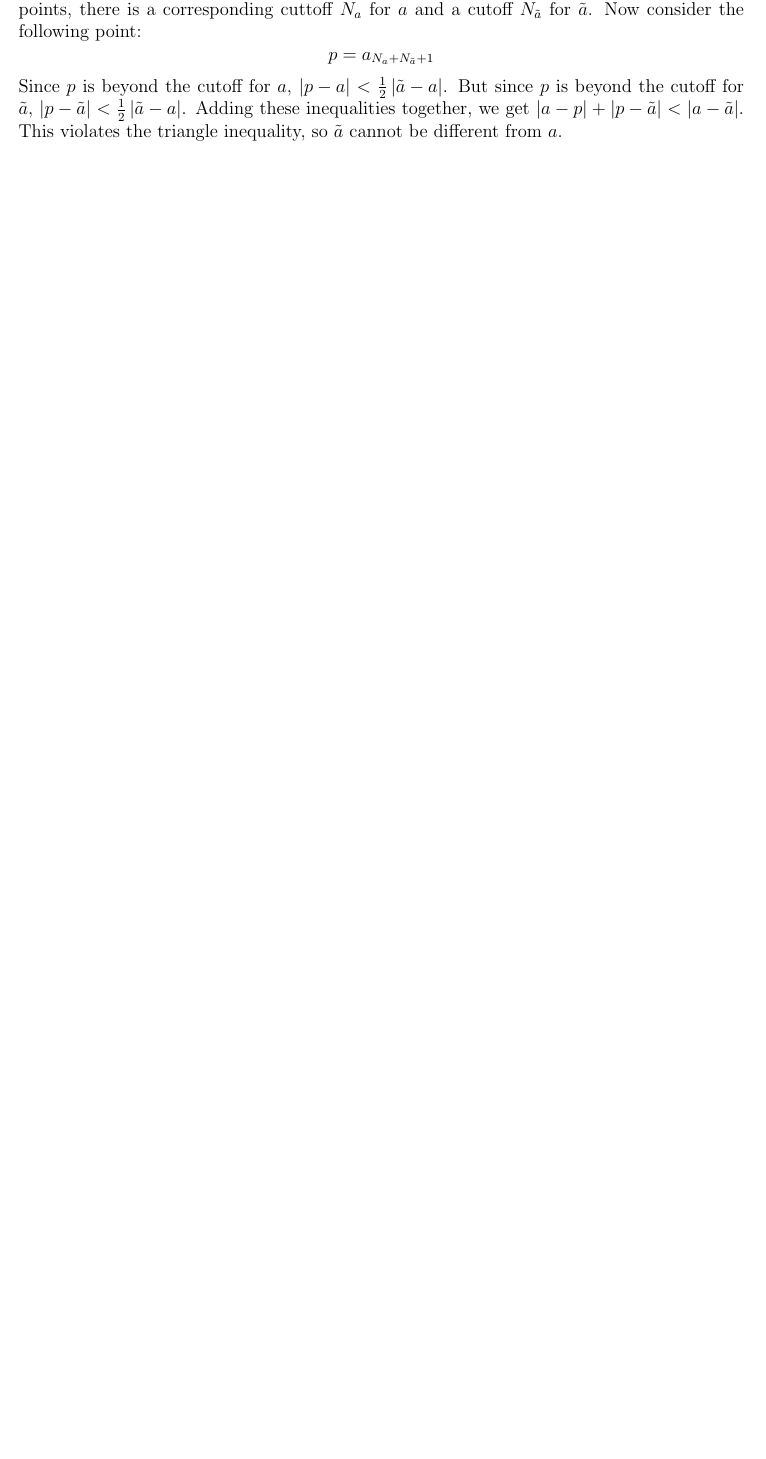
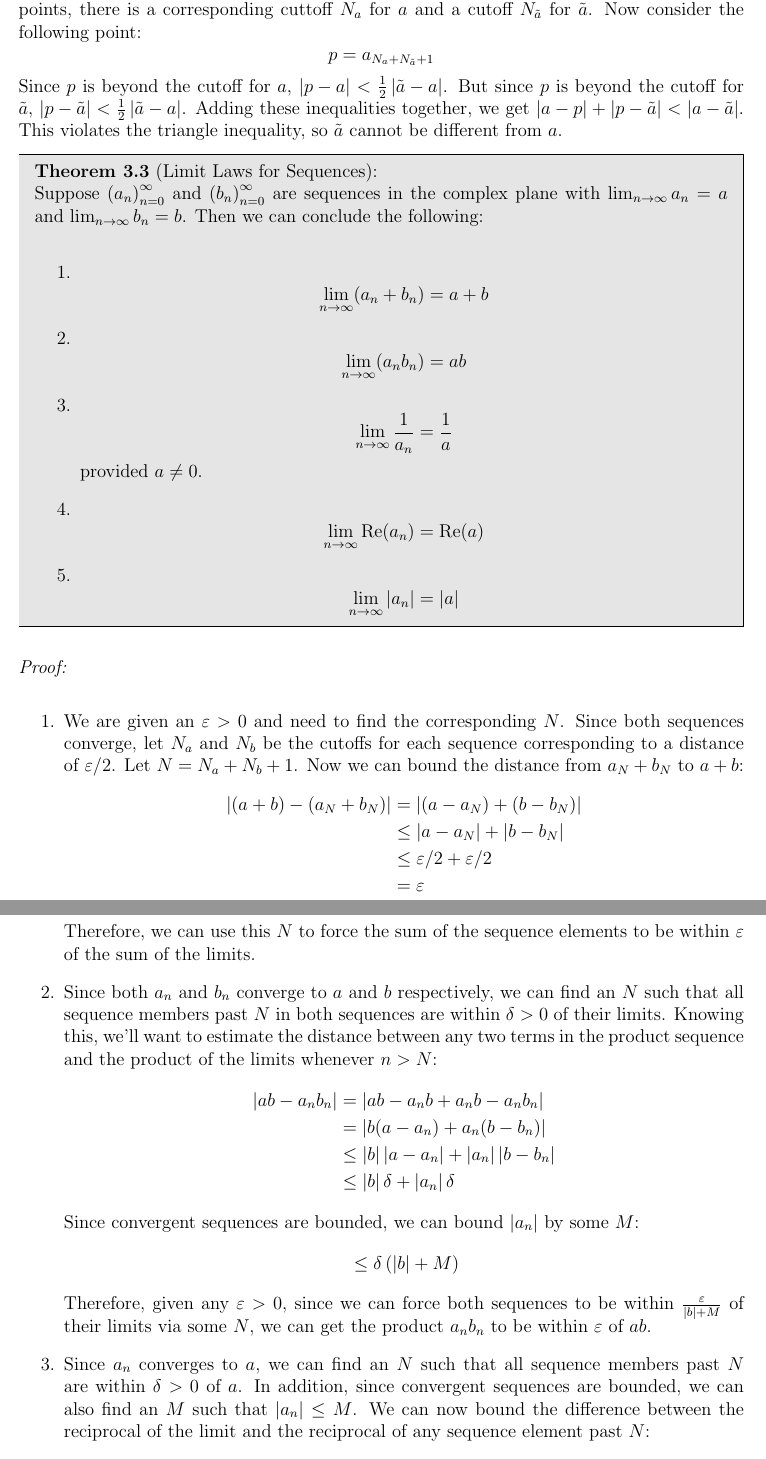
Before and after one commit to FZweifler78/ComplexAnalysisReference, a LaTeX book (Reference.tex, which reads refbook.cls): part of page 10 of 12 before the commit and two parts of pages 10 and 11 of 13 after it, the two joined at a grey line, cut so that both start at the same text, the shorter picture padded with empty space. Compiled offline with pdfLaTeX.

Commit message:
Limit Laws

```diff
--- a/Reference.tex
+++ b/Reference.tex
@@ -207,5 +219,44 @@ If $(a_n)^\infty_{n=0} \in S \subseteq \mathbb{C}$ has a limit of $a$, then it d
 \end{theorem}
 \begin{proof}
-Since $a_n \to a$, we know that for every $\epsilon > 0$, there exists some cutoff point after which all elements of the sequence are within $\epsilon$ of $a$. Now assume for contradiction that there is another point $\tilde{a}$ with the same property. Since these points are not equal, the distance between them, $\epsilon_0 = \frac{1}{2}\modulus{a-\tilde{a}}$, is a positive number. Since the sequence converges to both points, there is a corresponding cuttoff $N_{a}$ for $a$ and a cutoff $N_{\tilde{a}}$ for $\tilde{a}$. Now consider the following point:
+Since $a_n \to a$, we know that for every $\varepsilon > 0$, there exists some cutoff point after which all elements of the sequence are within $\varepsilon$ of $a$. Now assume for contradiction that there is another point $\tilde{a}$ with the same property. Since these points are not equal, the distance between them is a positive number. Let $\varepsilon_0 = \frac{1}{2}\modulus{a-\tilde{a}}$. Since the sequence converges to both points, there is a corresponding cuttoff $N_{a}$ for $a$ and a cutoff $N_{\tilde{a}}$ for $\tilde{a}$. Now consider the following point:
 \begin{equation*} p = a_{N_{a}+N_{\tilde{a}}+1} \end{equation*}
 Since $p$ is beyond the cutoff for $a$, $\modulus{p-a}<\frac{1}{2}\modulus{\tilde{a}-a}$. But since $p$ is beyond the cutoff for $\tilde{a}$, $\modulus{p-\tilde{a}} < \frac{1}{2}\modulus{\tilde{a}-a}$. Adding these inequalities together, we get $\modulus{a-p}+\modulus{p-\tilde{a}} < \modulus{a-\tilde{a}}$. This violates the triangle inequality, so $\tilde{a}$ cannot be different from $a$.
+\end{proof}
+\begin{theorem}[Limit Laws for Sequences]
+Suppose $\seq{a}$ and $\seq{b}$ are sequences in the complex plane with $\lim_{n\to\infty} a_n =a$ and $\lim_{n\to\infty} b_n = b$. Then we can conclude the following:
+\begin{enumerate}
+\item $$\lim_{n\to\infty} (a_n+b_n) = a+b$$
+\item $$\lim_{n\to\infty} (a_nb_n) = ab$$
+\item $$\lim_{n\to\infty} \frac{1}{a_n} = \frac{1}{a}$$ provided $a \neq 0$.
+\item $$\lim_{n\to\infty} \rpart{a_n} = \rpart{a}$$
+\item $$\lim_{n\to\infty} \modulus{a_n} = \modulus{a}$$
+\end{enumerate}
+\end{theorem}
+\begin{proof}
+\begin{enumerate}
+\item We are given an $\varepsilon > 0$ and need to find the corresponding $N$. Since both sequences converge, let $N_a$ and $N_b$ be the cutoffs for each sequence corresponding to a distance of $\varepsilon/2$. Let $N = N_a + N_b + 1$. Now we can bound the distance from $a_N+b_N$ to $a+b$:
+\begin{align*}
+\modulus{(a+b)-(a_N+b_N)} &= \modulus{(a-a_N)+(b-b_N)}\\
+&\leq \modulus{a-a_N}+\modulus{b-b_N}\\
+&\leq \varepsilon/2 + \varepsilon/2\\
+&= \varepsilon
+\end{align*}
+Therefore, we can use this $N$ to force the sum of the sequence elements to be within $\varepsilon$ of the sum of the limits.
+\item Since both $a_n$ and $b_n$ converge to $a$ and $b$ respectively, we can find an $N$ such that all sequence members past $N$ in both sequences are within $\delta > 0$ of their limits. Knowing this, we'll want to estimate the distance between any two terms in the product sequence and the product of the limits whenever $n>N$:
+\begin{align*}
+\modulus{ab-a_nb_n} &= \modulus{ab-a_nb+a_nb-a_nb_n}\\
+&= \modulus{b(a-a_n)+a_n(b-b_n)}\\
+&\leq \modulus{b}\modulus{a-a_n} + \modulus{a_n}\modulus{b-b_n}\\
+&\leq \modulus{b}\delta + \modulus{a_n}\delta
+\end{align*}
+Since \hyperlink{Convergent Sequences are Bounded}{convergent sequences are bounded}, we can bound $\modulus{a_n}$ by some $M$:
+\begin{align*}
+&\leq \delta\left(\modulus{b}+M\right)
+\end{align*}
+Therefore, given any $\varepsilon > 0$, since we can force both sequences to be within $\frac{\varepsilon}{\modulus{b}+M}$ of their limits via some $N$, we can get the product $a_nb_n$ to be within $\varepsilon$ of $ab$.
+\item Since $a_n$ converges to $a$, we can find an $N$ such that all sequence members past $N$ are within $\delta > 0$ of $a$. In addition, since \hyperlink{Convergent Sequences are Bounded}{convergent sequences are bounded}, we can also find an $M$ such that $\modulus{a_n}\leq M$. We can now bound the difference between the reciprocal of the limit and the reciprocal of any sequence element past $N$:
+\begin{align*}
+\modulus{\frac{1}{a}-\frac{1}{a_n}} &= \modulus{\frac{a_n-a}{aa_n}}\\
+&= \frac{\modulus{a-a_n}}{\modulus{a}{\modulus{a_n}}}\\
+&\leq \frac{\delta}{M\modulus{a}}
+\end{align*}
--- a/refbook.cls
+++ b/refbook.cls
@@ -169,5 +169,8 @@
 \newcommand{\boundary}[1]{\operatorname{bd}({#1})}
 \newcommand{\interior}[1]{\operatorname{int}({#1})}
 \newcommand{\exterior}[1]{\operatorname{ext}({#1})}
+\newcommand{\seq}[1]{\left({#1}_n\right)^\infty_{n=0}}
+\newcommand{\rpart}[1]{\operatorname{Re}({#1})}
+\newcommand{\ipart}[1]{\operatorname{Im}({#1})}
 %%%%%%%%%%%%%%%%%%%%%%%%%%%%%%%%%%%%%%%%%%%%%%%%%%%%%%%%%%%%%%%%%%%%%%%%%%%%%%%%
 \AtBeginDocument{\docformat}
```
Also changed, not shown: Reference.pdf, Reference.tex (34 more changed lines).
